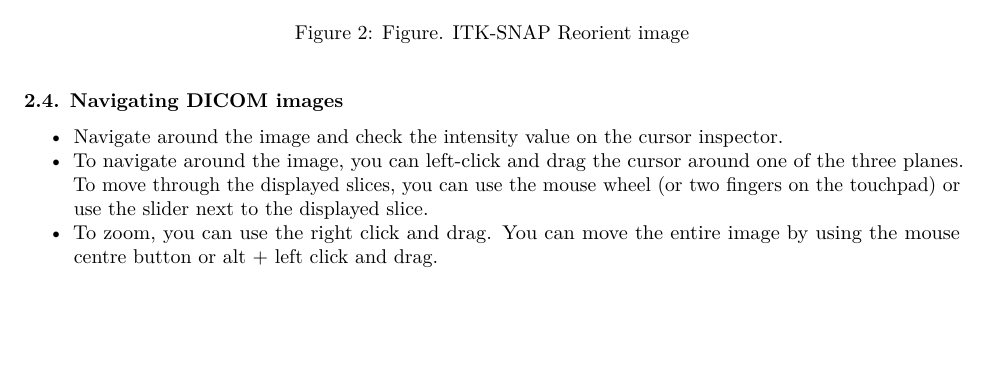
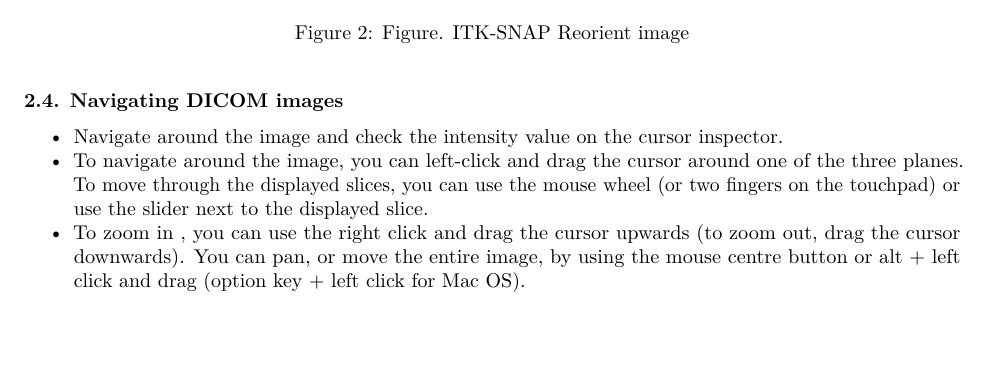
Before and after one commit to HealthBioscienceIDEAS/Medical-Image-Registration-Short-Course, an R Markdown document (episodes/practical1.Rmd): part of page 5 of 19, cut so that both start at the same text. Rendered offline with R 4.5, knitr and Pandoc, then LaTeX, with nearby package versions.

Commit message:
Update episodes/practical1.Rmd
Co-authored-by: davecash75 <d.cash@ucl.ac.uk>

```diff
--- a/episodes/practical1.Rmd
+++ b/episodes/practical1.Rmd
@@ -115,7 +115,7 @@ Different versions of the ITK-SNAP app can have different default orientations f
 ### 2.4. Navigating DICOM images
 * Navigate around the image and check the intensity value on the cursor inspector.
 * To navigate around the image, you can left-click and drag the cursor around one of the three planes. To move through the displayed slices, you can use the mouse wheel (or two fingers on the touchpad) or use the slider next to the displayed slice.
-* To zoom, you can use the right click and drag. You can move the entire image by using the mouse centre button or alt + left click and drag.
+* To zoom in , you can use the right click and drag the cursor upwards (to zoom out, drag the cursor downwards). You can pan, or move the entire image, by using the mouse centre button or alt + left click and drag (option key + left click for Mac OS).
 
 ![Figure. ITK-SNAP cursor inspector](fig/itk-snap-cursor-inspector.png)
 
```
